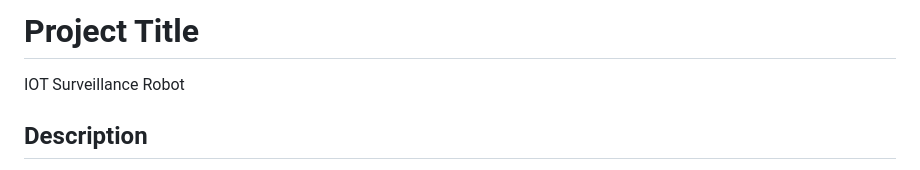
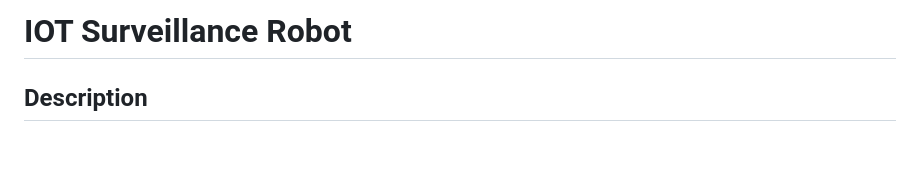
Before and after one commit to ksheersagaragrawal/surveillancerobot, a Markdown page: README.md, the part around one of its changes. GitHub-like rendering; blank space fills up the shorter version.

```diff
--- a/README.md
+++ b/README.md
@@ -1,5 +1,4 @@
-# Project Title
-IOT Surveillance Robot
+# IOT Surveillance Robot
 
 ## Description
 IOT Surveillance Robot is a sentry rover designed for wide-range accessibility. It operates on the NodeMCU protocol, enabling seamless communication and control.
```
Also changed, not shown: other parts of README.md (+2 -0 lines).
